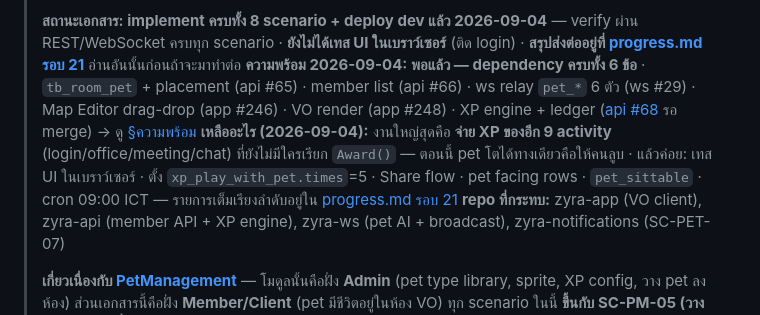
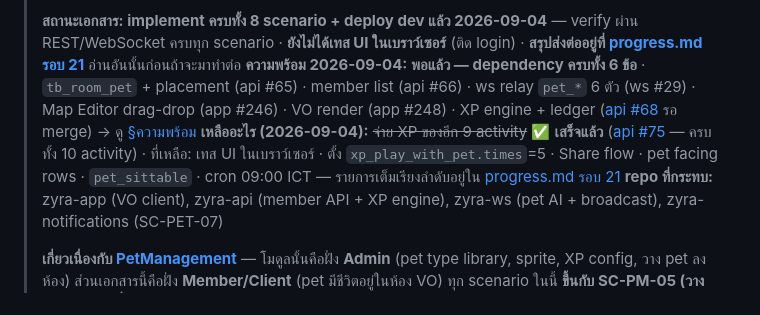
Before and after one commit to N2Pluto/zyra-doc, a Markdown page: plan/Roompet/spec.md, the part around the change. Rendered like a GitHub page.

```diff
--- a/plan/Roompet/spec.md
+++ b/plan/Roompet/spec.md
@@ -8,7 +8,7 @@
 >
 > **สถานะเอกสาร: implement ครบทั้ง 8 scenario + deploy dev แล้ว 2026-09-04** — verify ผ่าน REST/WebSocket ครบทุก scenario · **ยังไม่ได้เทส UI ในเบราว์เซอร์** (ติด login) · **สรุปส่งต่ออยู่ที่ [progress.md รอบ 21](progress.md)** อ่านอันนั้นก่อนถ้าจะมาทำต่อ
 > **ความพร้อม 2026-09-04: พอแล้ว — dependency ครบทั้ง 6 ข้อ** · `tb_room_pet` + placement (api #65) · member list (api #66) · ws relay `pet_*` 6 ตัว (ws #29) · Map Editor drag-drop (app #246) · VO render (app #248) · XP engine + ledger ([api #68](https://github.com/Maximumsoft-Co-LTD/zyra-api/pull/68) รอ merge) → ดู [§ความพร้อม](#ความพร้อม--ข้อมูลพอเริ่ม-room-pet-แล้วหรือยัง-ประเมิน-2026-09-02)
-> **เหลืออะไร (2026-09-04):** งานใหญ่สุดคือ **จ่าย XP ของอีก 9 activity** (login/office/meeting/chat) ที่ยังไม่มีใครเรียก `Award()` — ตอนนี้ pet โตได้ทางเดียวคือให้คนลูบ · แล้วค่อย: เทส UI ในเบราว์เซอร์ · ตั้ง `xp_play_with_pet.times`=5 · Share flow · pet facing rows · `pet_sittable` · cron 09:00 ICT — รายการเต็มเรียงลำดับอยู่ใน [progress.md รอบ 21](progress.md)
+> **เหลืออะไร (2026-09-04):** ~~จ่าย XP ของอีก 9 activity~~ ✅ **เสร็จแล้ว** ([api #75](https://github.com/Maximumsoft-Co-LTD/zyra-api/pull/75) — ครบทั้ง 10 activity) · ที่เหลือ: เทส UI ในเบราว์เซอร์ · ตั้ง `xp_play_with_pet.times`=5 · Share flow · pet facing rows · `pet_sittable` · cron 09:00 ICT — รายการเต็มเรียงลำดับอยู่ใน [progress.md รอบ 21](progress.md)
 > **repo ที่กระทบ:** zyra-app (VO client), zyra-api (member API + XP engine), zyra-ws (pet AI + broadcast), zyra-notifications (SC-PET-07)
 >
 > **เกี่ยวเนื่องกับ [PetManagement](../PetManagement/)** — โมดูลนั้นคือฝั่ง **Admin** (pet type library, sprite, XP config, วาง pet ลงห้อง) ส่วนเอกสารนี้คือฝั่ง **Member/Client** (pet มีชีวิตอยู่ในห้อง VO) ทุก scenario ในนี้ **ขึ้นกับ SC-PM-05 (วาง pet ลงห้อง) ซึ่งยังไม่เริ่ม** — ดูตารางเทียบ + จุดขัดกันใน [§ความเกี่ยวเนื่องกับ PetManagement](#ความเกี่ยวเนื่องกับ-petmanagement)
```
Also changed, not shown: plan/Roompet/progress.md (+36 -0 lines).
